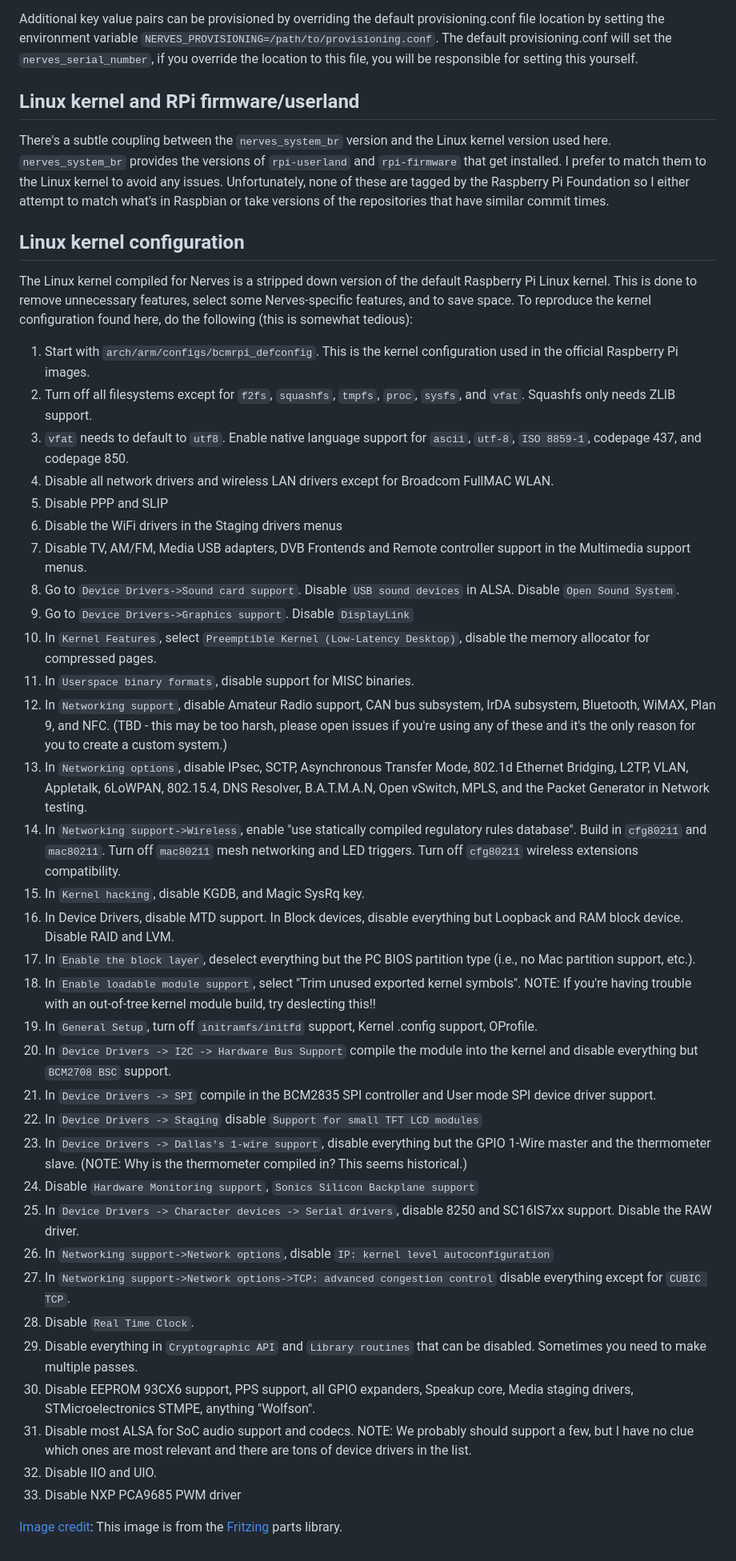
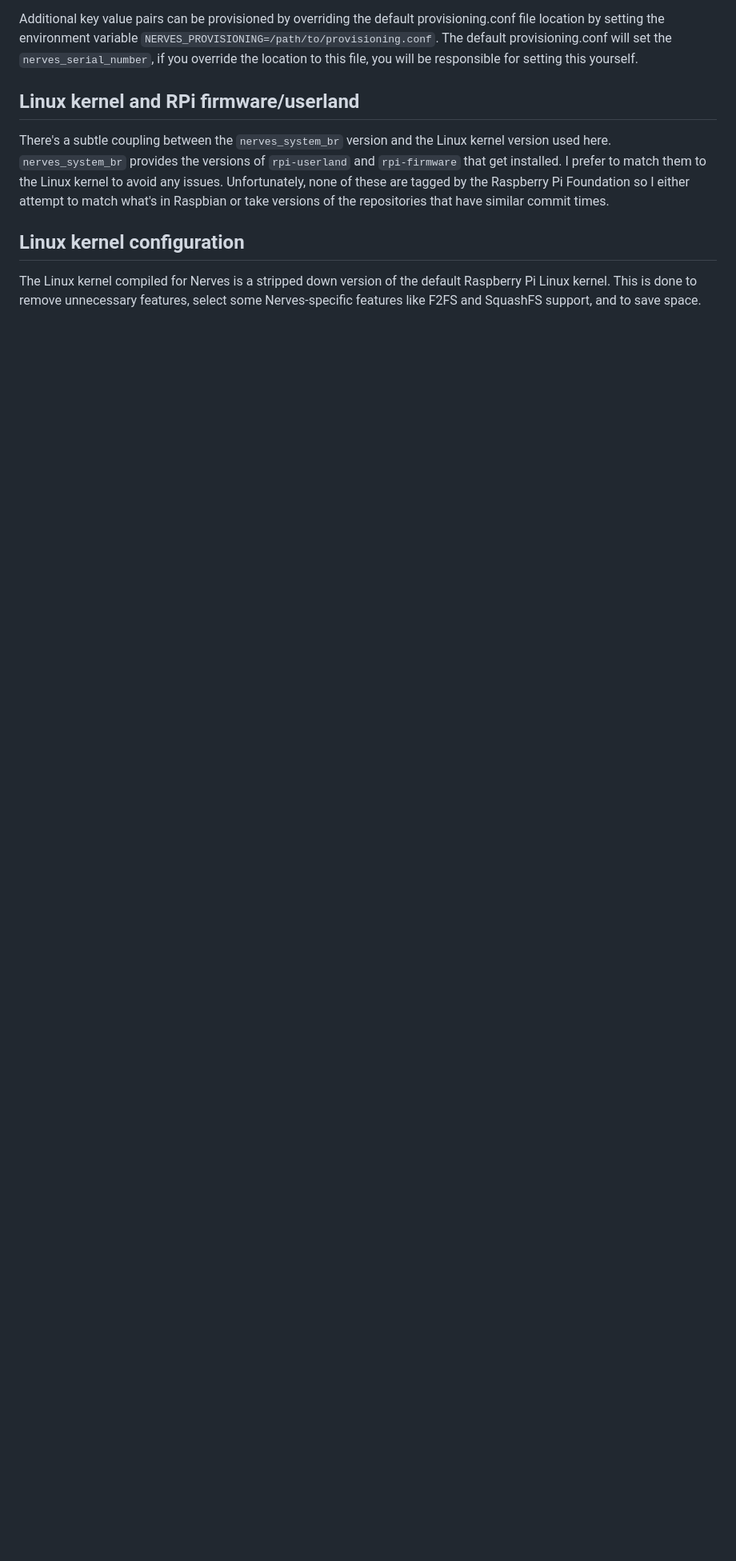
Before and after one commit to nerves-project/nerves_system_rpi4, a Markdown page: README.md, the part around one of its changes. Shown at 80% size. Rendered like a GitHub page; blank space fills up the shorter version.

```diff
--- a/README.md
+++ b/README.md
@@ -130,73 +131,4 @@ take versions of the repositories that have similar commit times.
 
 The Linux kernel compiled for Nerves is a stripped down version of the default
 Raspberry Pi Linux kernel. This is done to remove unnecessary features, select
-some Nerves-specific features, and to save space. To reproduce the kernel
-configuration found here, do the following (this is somewhat tedious):
-
-1. Start with `arch/arm/configs/bcmrpi_defconfig`. This is the kernel
-   configuration used in the official Raspberry Pi images.
-1. Turn off all filesystems except for `f2fs`, `squashfs`, `tmpfs`, `proc`,
-   `sysfs`, and `vfat`. Squashfs only needs ZLIB support.
-1. `vfat` needs to default to `utf8`. Enable native language support for
-   `ascii`, `utf-8`, `ISO 8859-1`, codepage 437, and codepage 850.
-1. Disable all network drivers and wireless LAN drivers except for Broadcom
-   FullMAC WLAN.
-1. Disable PPP and SLIP
-1. Disable the WiFi drivers in the Staging drivers menus
-1. Disable TV, AM/FM, Media USB adapters, DVB Frontends and Remote controller
-   support in the Multimedia support menus.
-1. Go to `Device Drivers->Sound card support`. Disable `USB sound devices` in
-   ALSA. Disable `Open Sound System`.
-1. Go to `Device Drivers->Graphics support`. Disable `DisplayLink`
-1. In `Kernel Features`, select `Preemptible Kernel (Low-Latency Desktop)`,
-   disable the memory allocator for compressed pages.
-1. In `Userspace binary formats`, disable support for MISC binaries.
-1. In `Networking support`, disable Amateur Radio support, CAN bus subsystem,
-   IrDA subsystem, Bluetooth, WiMAX, Plan 9, and NFC. (TBD - this may be too
-   harsh, please open issues if you're using any of these and it's the only
-   reason for you to create a custom system.)
-1. In `Networking options`, disable IPsec, SCTP, Asynchronous Transfer Mode,
-   802.1d Ethernet Bridging, L2TP, VLAN, Appletalk, 6LoWPAN, 802.15.4, DNS
-   Resolver, B.A.T.M.A.N, Open vSwitch, MPLS, and the Packet Generator in Network
-   testing.
-1. In `Networking support->Wireless`, enable "use statically compiled regulatory
-   rules database". Build in `cfg80211` and `mac80211`. Turn off `mac80211` mesh
-   networking and LED triggers. Turn off `cfg80211` wireless extensions
-   compatibility.
-1. In `Kernel hacking`, disable KGDB, and Magic SysRq key.
-1. In Device Drivers, disable MTD support. In Block devices, disable everything
-   but Loopback and RAM block device. Disable RAID and LVM.
-1. In `Enable the block layer`, deselect everything but the PC BIOS partition
-   type (i.e., no Mac partition support, etc.).
-1. In `Enable loadable module support`, select "Trim unused exported kernel
-   symbols". NOTE: If you're having trouble with an out-of-tree kernel module
-   build, try deslecting this!!
-1. In `General Setup`, turn off `initramfs/initfd` support, Kernel .config
-   support, OProfile.
-1. In `Device Drivers -> I2C -> Hardware Bus Support` compile the module into
-   the kernel and disable everything but `BCM2708 BSC` support.
-1. In `Device Drivers -> SPI` compile in the BCM2835 SPI controller and User
-   mode SPI device driver support.
-1. In `Device Drivers -> Staging` disable `Support for small TFT LCD modules`
-1. In `Device Drivers -> Dallas's 1-wire support`, disable everything but the
-   GPIO 1-Wire master and the thermometer slave. (NOTE: Why is the thermometer
-   compiled in? This seems historical.)
-1. Disable `Hardware Monitoring support`, `Sonics Silicon Backplane support`
-1. In `Device Drivers -> Character devices -> Serial drivers`, disable 8250 and
-   SC16IS7xx support. Disable the RAW driver.
-1. In `Networking support->Network options`, disable `IP: kernel level
-   autoconfiguration`
-1. In `Networking support->Network options->TCP: advanced congestion control`
-   disable everything except for `CUBIC TCP`.
-1. Disable `Real Time Clock`.
-1. Disable everything in `Cryptographic API` and `Library routines` that can be
-   disabled. Sometimes you need to make multiple passes.
-1. Disable EEPROM 93CX6 support, PPS support, all GPIO expanders, Speakup core,
-   Media staging drivers, STMicroelectronics STMPE, anything "Wolfson".
-1. Disable most ALSA for SoC audio support and codecs. NOTE: We probably should
-   support a few, but I have no clue which ones are most relevant and there are
-   tons of device drivers in the list.
-1. Disable IIO and UIO.
-1. Disable NXP PCA9685 PWM driver
-
-[Image credit](#fritzing): This image is from the [Fritzing](http://fritzing.org/home/) parts library.
+some Nerves-specific features like F2FS and SquashFS support, and to save space.
```
Also changed, not shown: other parts of README.md (+3 -2 lines), assets/images/raspberry-pi-3-model-b.png (deleted), assets/images/raspberry-pi-4-model-b.jpg (added).
